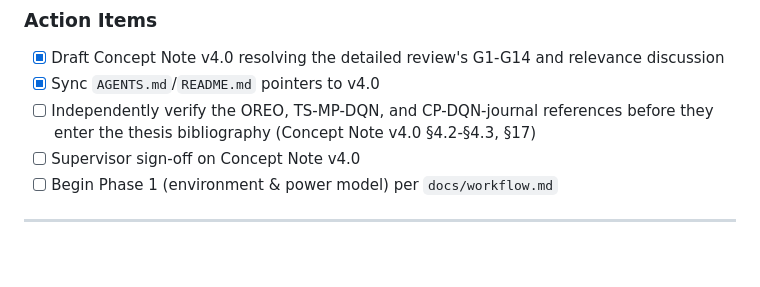
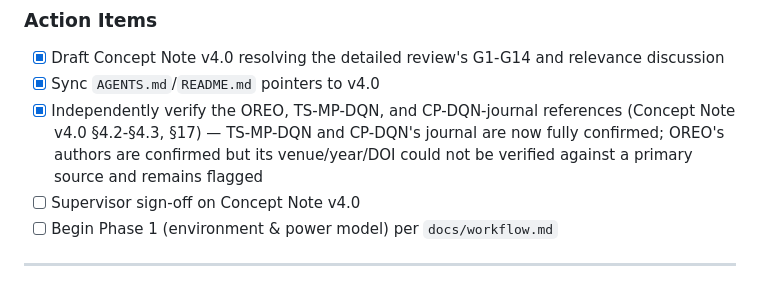
Before and after one commit to Deugs/Gabriel, a Markdown page: docs/supervisor_feedback_log.md, the part around the change. GitHub-like rendering; blank space fills up the shorter version.

```diff
--- a/docs/supervisor_feedback_log.md
+++ b/docs/supervisor_feedback_log.md
@@ -38,7 +38,7 @@
 ### Action Items
 - [x] Draft Concept Note v4.0 resolving the detailed review's G1-G14 and relevance discussion
 - [x] Sync `AGENTS.md`/`README.md` pointers to v4.0
-- [ ] Independently verify the OREO, TS-MP-DQN, and CP-DQN-journal references before they enter the thesis bibliography (Concept Note v4.0 §4.2-§4.3, §17)
+- [x] Independently verify the OREO, TS-MP-DQN, and CP-DQN-journal references (Concept Note v4.0 §4.2-§4.3, §17) — TS-MP-DQN and CP-DQN's journal are now fully confirmed; OREO's authors are confirmed but its venue/year/DOI could not be verified against a primary source and remains flagged
 - [ ] Supervisor sign-off on Concept Note v4.0
 - [ ] Begin Phase 1 (environment & power model) per `docs/workflow.md`
 
```
Also changed, not shown: manuscript/MPhil_Thesis_Concept_Note_v4.md (+6 -6 lines).
